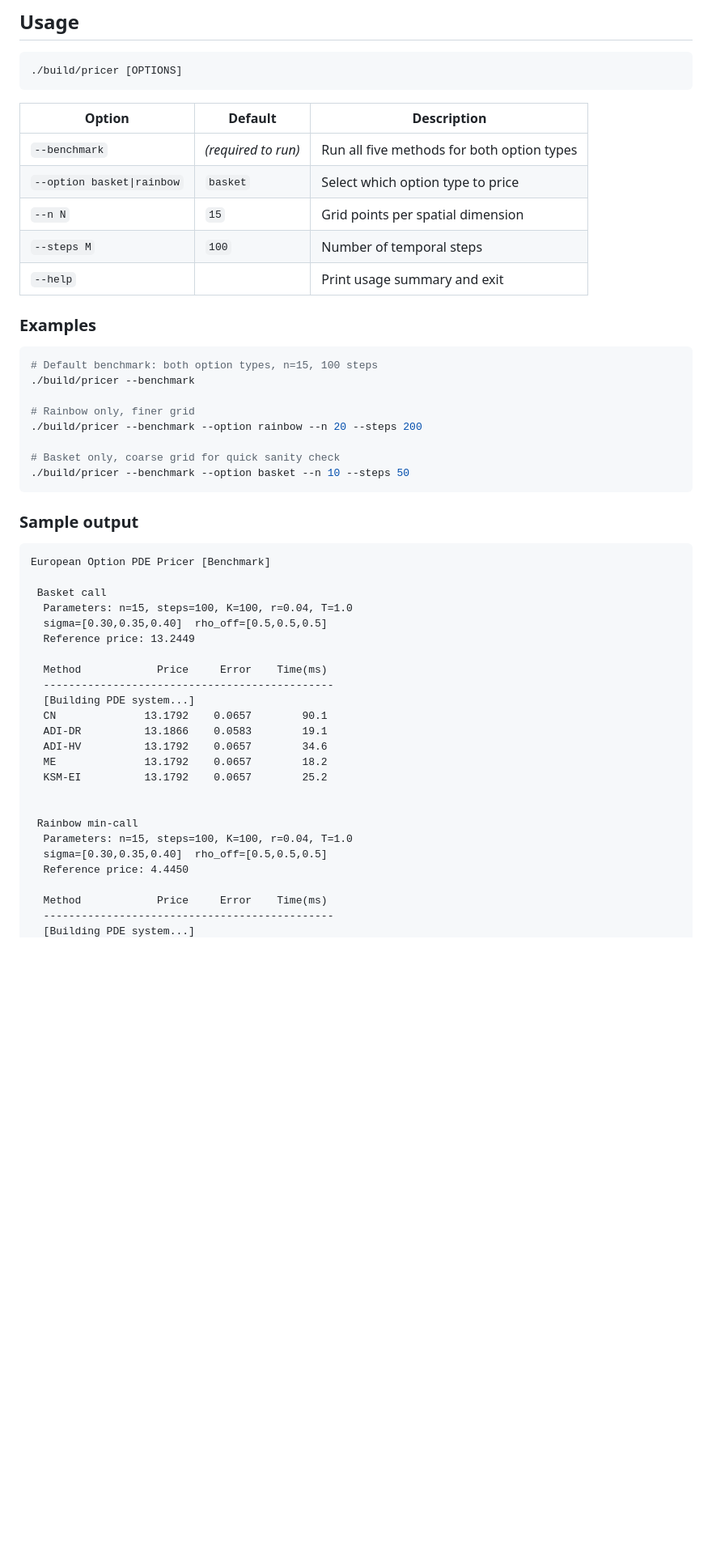
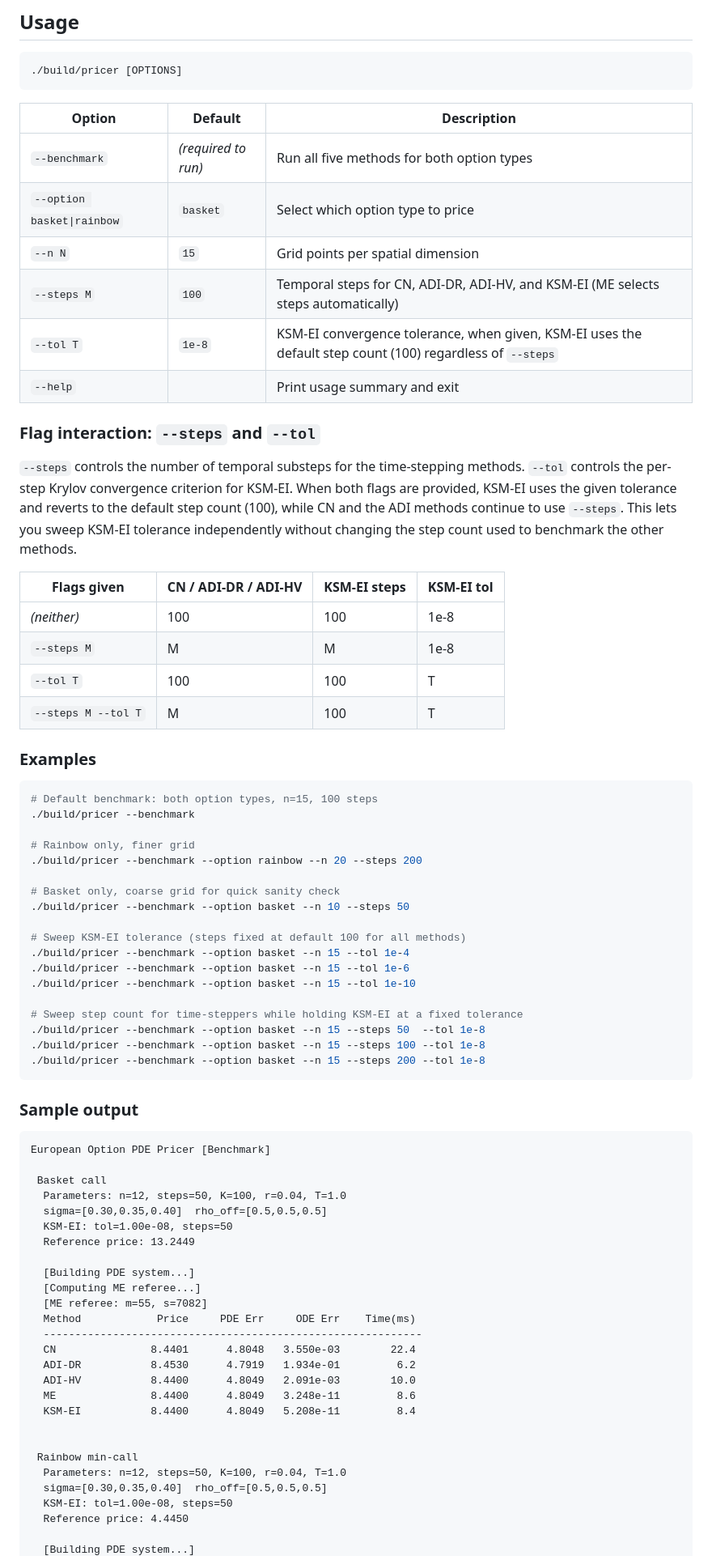
Before and after one commit to kevinknights29/caksm, a Markdown page: README.md, the part around one of its changes. Shown at 81% size. Drawn GitHub-style; blank space fills up the shorter version.

Commit message:
docs: updated README

````diff
--- a/README.md
+++ b/README.md
@@ -37,13 +37,29 @@ cd build && ctest --output-on-failure
 ./build/pricer [OPTIONS]
 ```
 
-| Option                     | Default             | Description                                |
-|----------------------------|---------------------|--------------------------------------------|
-| `--benchmark`              | *(required to run)* | Run all five methods for both option types |
-| `--option basket\|rainbow` | `basket`            | Select which option type to price          |
-| `--n N`                    | `15`                | Grid points per spatial dimension          |
-| `--steps M`                | `100`               | Number of temporal steps                   |
-| `--help`                   |                     | Print usage summary and exit               |
+| Option                     | Default             | Description                                                                                                |
+|----------------------------|---------------------|------------------------------------------------------------------------------------------------------------|
+| `--benchmark`              | *(required to run)* | Run all five methods for both option types                                                                 |
+| `--option basket\|rainbow` | `basket`            | Select which option type to price                                                                          |
+| `--n N`                    | `15`                | Grid points per spatial dimension                                                                          |
+| `--steps M`                | `100`               | Temporal steps for CN, ADI-DR, ADI-HV, and KSM-EI (ME selects steps automatically)                         |
+| `--tol T`                  | `1e-8`              | KSM-EI convergence tolerance, when given, KSM-EI uses the default step count (100) regardless of `--steps` |
+| `--help`                   |                     | Print usage summary and exit                                                                               |
+
+### Flag interaction: `--steps` and `--tol`
+
+`--steps` controls the number of temporal substeps for the time-stepping methods. `--tol` controls
+the per-step Krylov convergence criterion for KSM-EI. When both flags are provided, KSM-EI
+uses the given tolerance and reverts to the default step count (100), while CN and the ADI methods
+continue to use `--steps`. This lets you sweep KSM-EI tolerance independently without changing
+the step count used to benchmark the other methods.
+
+| Flags given          | CN / ADI-DR / ADI-HV | KSM-EI steps | KSM-EI tol |
+|----------------------|----------------------|--------------|------------|
+| *(neither)*          | 100                  | 100          | 1e-8       |
+| `--steps M`          | M                    | M            | 1e-8       |
+| `--tol T`            | 100                  | 100          | T          |
+| `--steps M --tol T`  | M                    | 100          | T          |
 
 ### Examples
 
@@ -56,6 +72,16 @@ cd build && ctest --output-on-failure
 
 # Basket only, coarse grid for quick sanity check
 ./build/pricer --benchmark --option basket --n 10 --steps 50
+
+# Sweep KSM-EI tolerance (steps fixed at default 100 for all methods)
+./build/pricer --benchmark --option basket --n 15 --tol 1e-4
+./build/pricer --benchmark --option basket --n 15 --tol 1e-6
+./build/pricer --benchmark --option basket --n 15 --tol 1e-10
+
+# Sweep step count for time-steppers while holding KSM-EI at a fixed tolerance
+./build/pricer --benchmark --option basket --n 15 --steps 50  --tol 1e-8
+./build/pricer --benchmark --option basket --n 15 --steps 100 --tol 1e-8
+./build/pricer --benchmark --option basket --n 15 --steps 200 --tol 1e-8
 ```
 
 ### Sample output
@@ -64,25 +90,27 @@ cd build && ctest --output-on-failure
 European Option PDE Pricer [Benchmark]
 
  Basket call
-  Parameters: n=15, steps=100, K=100, r=0.04, T=1.0
+  Parameters: n=12, steps=50, K=100, r=0.04, T=1.0
   sigma=[0.30,0.35,0.40]  rho_off=[0.5,0.5,0.5]
+  KSM-EI: tol=1.00e-08, steps=50
   Reference price: 13.2449
 
-  Method            Price     Error    Time(ms)
-  ----------------------------------------------
   [Building PDE system...]
-  CN              13.1792    0.0657        90.1
-  ADI-DR          13.1866    0.0583        19.1
-  ADI-HV          13.1792    0.0657        34.6
-  ME              13.1792    0.0657        18.2
-  KSM-EI          13.1792    0.0657        25.2
+  [Computing ME referee...]
+  [ME referee: m=55, s=7082]
+  Method            Price     PDE Err     ODE Err    Time(ms)
+  ------------------------------------------------------------
+  CN               8.4401      4.8048   3.550e-03        22.4
+  ADI-DR           8.4530      4.7919   1.934e-01         6.2
+  ADI-HV           8.4400      4.8049   2.091e-03        10.0
+  ME               8.4400      4.8049   3.248e-11         8.6
+  KSM-EI           8.4400      4.8049   5.208e-11         8.4
 
 
  Rainbow min-call
-  Parameters: n=15, steps=100, K=100, r=0.04, T=1.0
+  Parameters: n=12, steps=50, K=100, r=0.04, T=1.0
   sigma=[0.30,0.35,0.40]  rho_off=[0.5,0.5,0.5]
+  KSM-EI: tol=1.00e-08, steps=50
   Reference price: 4.4450
 
-  Method            Price     Error    Time(ms)
-  ----------------------------------------------
   [Building PDE system...]
````
Also changed, not shown: other parts of README.md (+31 -15 lines).
